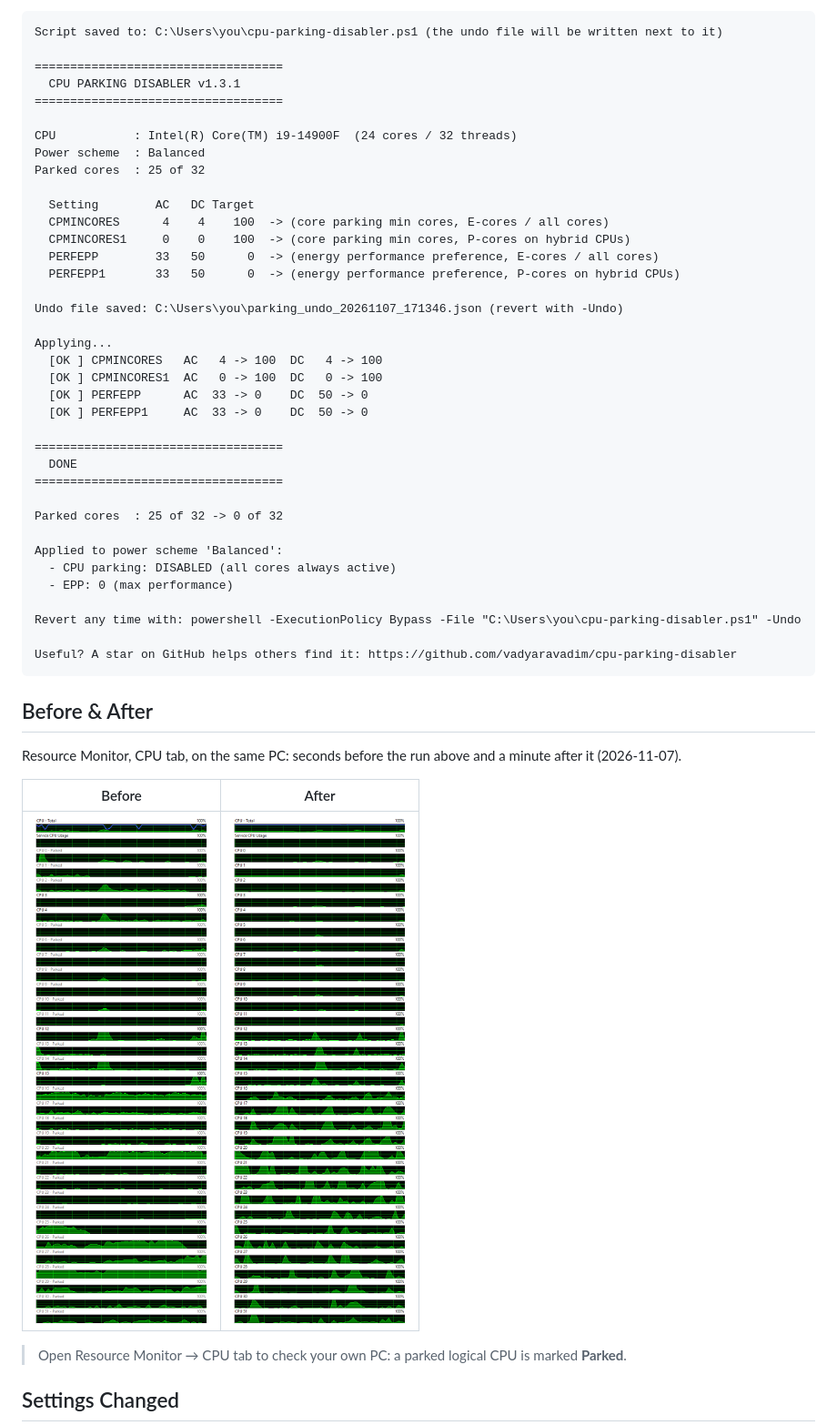
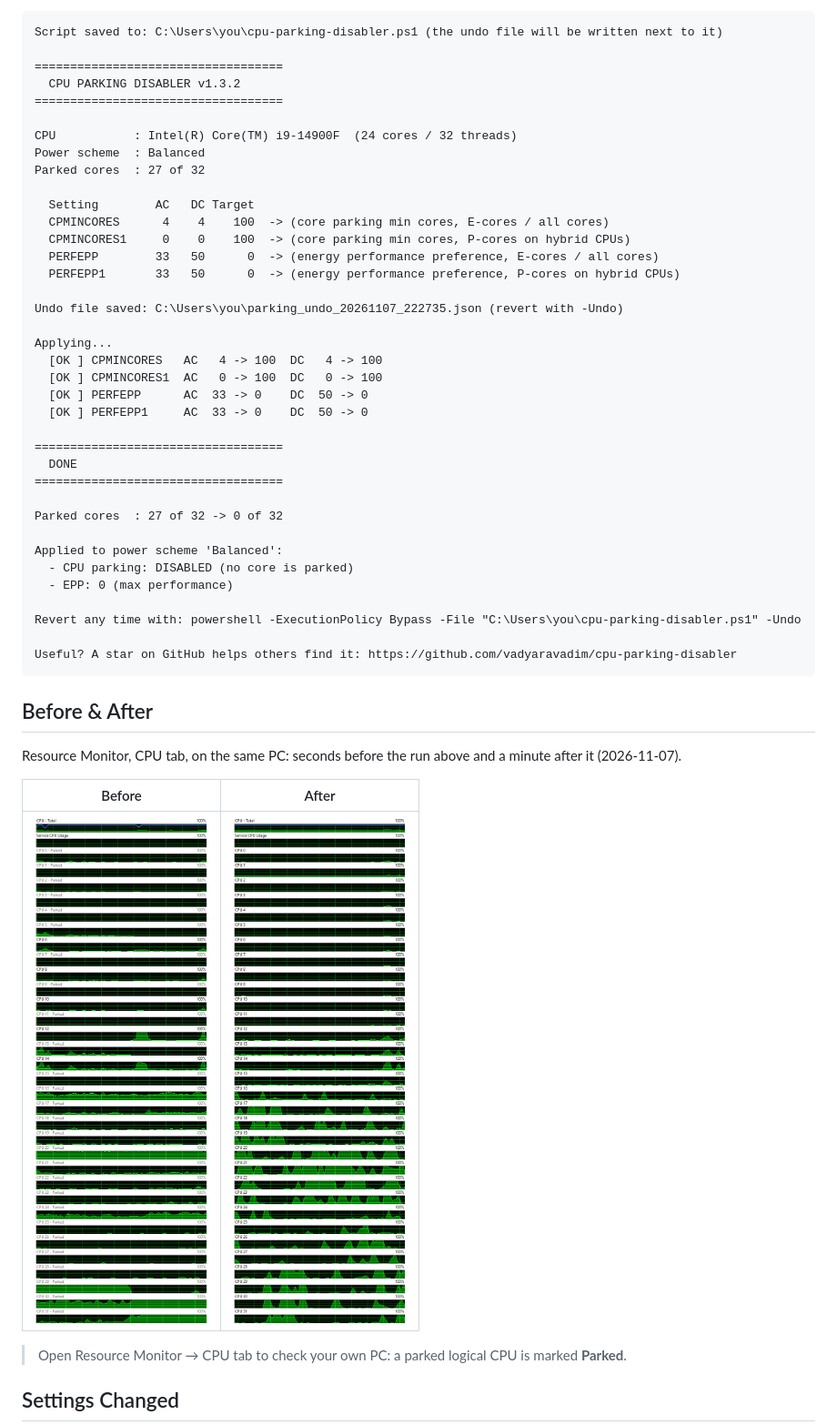
Before and after one commit to vadyaravadim/cpu-parking-disabler, a Markdown page: README.md, the part around one of its changes. Shown at 91% size. Rendered like a GitHub page; pictures changed too: assets/after.png, assets/before.png.

Commit message:
README: sample run and screenshots recaptured from the published 1.3.2
- The sample is a verbatim one-liner run of v1.3.2 on Windows' default
  Balanced plan, so it ends with the new summary line "no core is parked"
- bench/results/testbed-checks holds that run, its -Undo and the check that
  Balanced went back to Windows' defaults
- New Resource Monitor captures of all 32 logical CPUs, seconds before the
  run and a minute after it

Co-Authored-By: Claude Opus 5.5 <noreply@anthropic.com>

```diff
--- a/README.md
+++ b/README.md
@@ -89,12 +89,12 @@ A full one-liner run on our i9-14900F on Windows' default Balanced plan, started
 Script saved to: C:\Users\you\cpu-parking-disabler.ps1 (the undo file will be written next to it)
 
 ===================================
-  CPU PARKING DISABLER v1.3.1
+  CPU PARKING DISABLER v1.3.2
 ===================================
 
 CPU           : Intel(R) Core(TM) i9-14900F  (24 cores / 32 threads)
 Power scheme  : Balanced
-Parked cores  : 25 of 32
+Parked cores  : 27 of 32
 
   Setting        AC   DC Target
   CPMINCORES      4    4    100  -> (core parking min cores, E-cores / all cores)
@@ -102,7 +102,7 @@ Parked cores  : 25 of 32
   PERFEPP        33   50      0  -> (energy performance preference, E-cores / all cores)
   PERFEPP1       33   50      0  -> (energy performance preference, P-cores on hybrid CPUs)
 
-Undo file saved: C:\Users\you\parking_undo_20261107_171346.json (revert with -Undo)
+Undo file saved: C:\Users\you\parking_undo_20261107_222735.json (revert with -Undo)
 
 Applying...
   [OK ] CPMINCORES   AC   4 -> 100  DC   4 -> 100
@@ -114,10 +114,10 @@ Applying...
   DONE
 ===================================
 
-Parked cores  : 25 of 32 -> 0 of 32
+Parked cores  : 27 of 32 -> 0 of 32
 
 Applied to power scheme 'Balanced':
-  - CPU parking: DISABLED (all cores always active)
+  - CPU parking: DISABLED (no core is parked)
   - EPP: 0 (max performance)
 
 Revert any time with: powershell -ExecutionPolicy Bypass -File "C:\Users\you\cpu-parking-disabler.ps1" -Undo
```
Also changed, not shown: other parts of README.md (+1 -1 lines), bench/results/README.md (+1 -1 lines), 3 other files.
